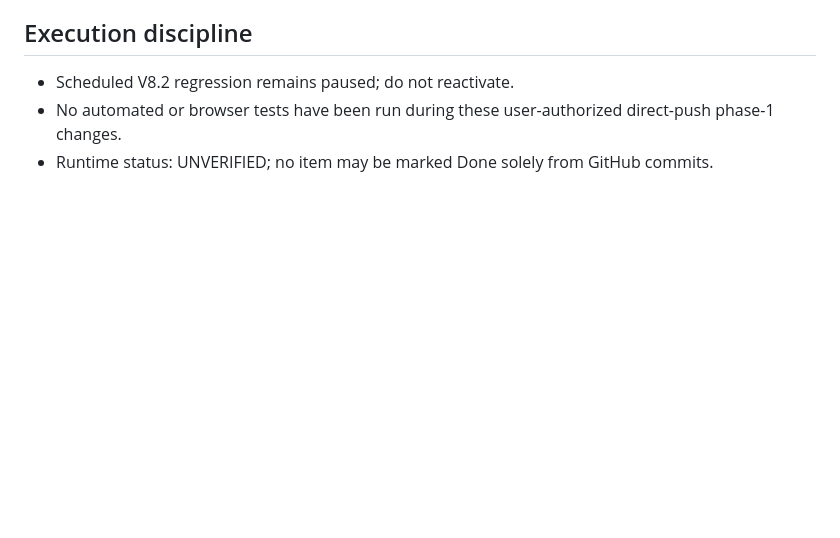
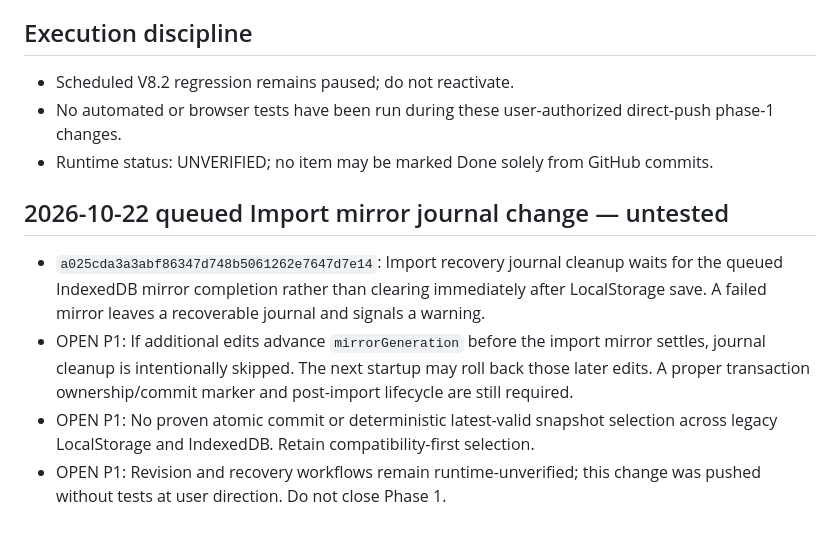
Before and after one commit to salesnspelectronics-create/RoomDesigner, a Markdown page: audit/roomdesigner-phase1-open-backlog.md, the part around the change. Drawn GitHub-style; blank space fills up the shorter version.

Commit message:
docs(audit): record queued import journal behavior and remaining race

```diff
--- a/audit/roomdesigner-phase1-open-backlog.md
+++ b/audit/roomdesigner-phase1-open-backlog.md
@@ -88,3 +88,9 @@ Updated: 2026-10-22. Audit/implementation ledger only; this is NOT runtime accep
 - Scheduled V8.2 regression remains paused; do not reactivate.
 - No automated or browser tests have been run during these user-authorized direct-push phase-1 changes.
 - Runtime status: UNVERIFIED; no item may be marked Done solely from GitHub commits.
+
+## 2026-10-22 queued Import mirror journal change — untested
+- `a025cda3a3abf86347d748b5061262e7647d7e14`: Import recovery journal cleanup waits for the queued IndexedDB mirror completion rather than clearing immediately after LocalStorage save. A failed mirror leaves a recoverable journal and signals a warning.
+- OPEN P1: If additional edits advance `mirrorGeneration` before the import mirror settles, journal cleanup is intentionally skipped. The next startup may roll back those later edits. A proper transaction ownership/commit marker and post-import lifecycle are still required.
+- OPEN P1: No proven atomic commit or deterministic latest-valid snapshot selection across legacy LocalStorage and IndexedDB. Retain compatibility-first selection.
+- OPEN P1: Revision and recovery workflows remain runtime-unverified; this change was pushed without tests at user direction. Do not close Phase 1.
```
